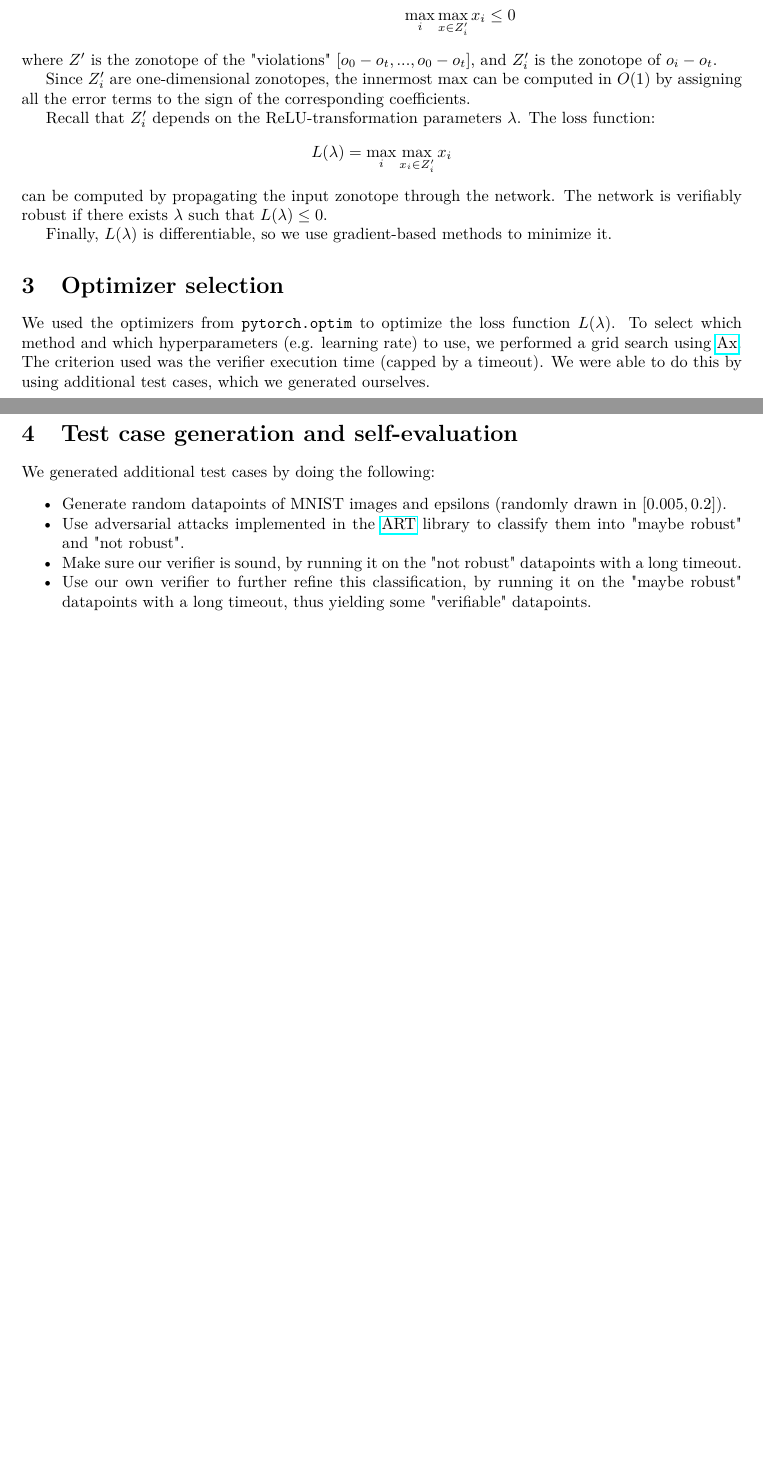
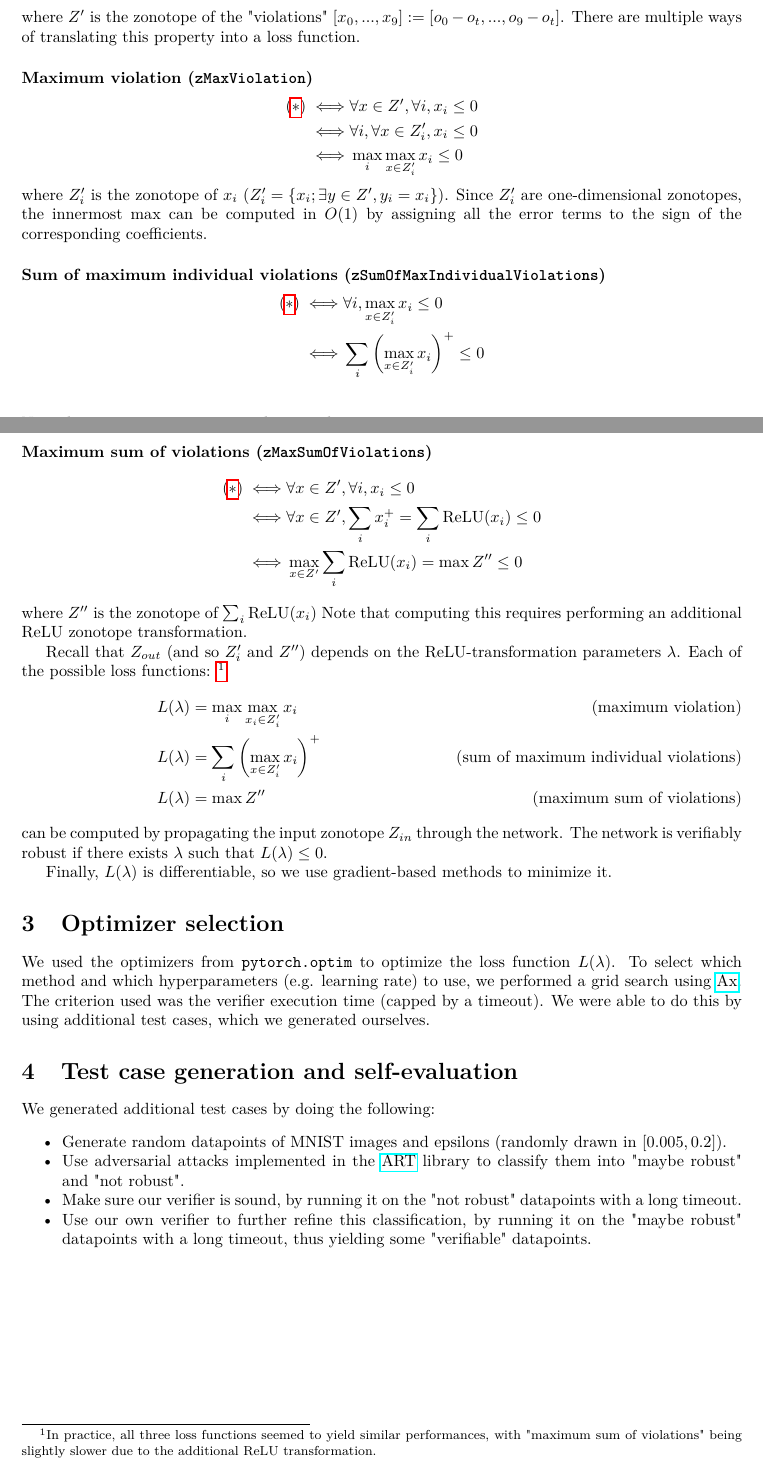
Before and after one commit to guillaumew16/RIAI_HS2019, a LaTeX document (report/report.tex): two parts of pages 1 and 2 of 2, joined at a grey line, cut so that both start at the same text, the shorter picture padded with empty space. Compiled offline with pdfLaTeX.

Commit message:
write on report

```diff
--- a/report/report.tex
+++ b/report/report.tex
@@ -17,6 +17,7 @@
 \newcommand{\NN}{\mathbb{N}}
 \newcommand{\eps}{\varepsilon}
 \newcommand{\ind}{\mathbbm{1}}
+\newcommand{\relu}{\text{ReLU}}
 
 % \theoremstyle{definition}
 % \newtheorem{definition}{Definition}
@@ -56,18 +58,46 @@ Then the network is verifiably robust on the input region if:
+    &\forall (o_0, ..., o_9) \in Z, \forall i \in \{0, ..., 9\}, o_i \leq o_t \nonumber \\
+    \iff & \forall (x_0, ..., x_9) \in Z', \forall i \in \{0, ..., 9\}, x_i \leq 0 \nonumber \quad
+    \iff Z' \subset \RR_{-}^{10} \label{eq:verified_iff} \tag{*}
+\end{align}
+where $Z'$ is the zonotope of the "violations" $[x_0, ..., x_9] := [o_0 - o_t, ..., o_9 - o_t]$.
+There are multiple ways of translating this property into a loss function.
+
+\paragraph{Maximum violation (\texttt{zMaxViolation})}
 \begin{align*}
-    \forall (o_0, ..., o_9) \in Z, \forall i \in \{0, ..., 9\}, o_i &\leq o_t \\
-    \forall (x_0, ..., x_9) \in Z', \forall i \in \{0, ..., 9\}, x_i &\leq 0 \\
-    \max_{x \in Z'} \max_i x_i &\leq 0 \\
-    \max_i \max_{x \in Z'_i} x_i &\leq 0
+    ( \ref{eq:verified_iff} )
+    \iff & \forall x \in Z', \forall i, x_i \leq 0 \\
+    \iff & \forall i, \forall x \in Z'_i, x_i \leq 0 \\
+    \iff & \max_i \max_{x \in Z'_i} x_i \leq 0
 \end{align*}
-where $Z'$ is the zonotope of the "violations" $[o_0 - o_t, ..., o_0 - o_t]$, and $Z'_i$ is the zonotope of $o_i - o_t$.
-
+where $Z'_i$ is the zonotope of $x_i$ ($Z'_i = \{ x_i; \exists y \in Z', y_i = x_i \}$).
 Since $Z'_i$ are one-dimensional zonotopes, the innermost max can be computed in $O(1)$ by assigning all the error terms to the sign of the corresponding coefficients.
 
-Recall that $Z'_i$ depends on the ReLU-transformation parameters $\lambda$. The loss function:
-\begin{equation*}
-    L(\lambda) = \max_i \max_{x_i \in Z'_i} x_i
-\end{equation*}
-can be computed by propagating the input zonotope through the network.
+\paragraph{Sum of maximum individual violations (\texttt{zSumOfMaxIndividualViolations})}
+\begin{align*}
+    ( \ref{eq:verified_iff} )
+    \iff & \forall i, \max_{x \in Z'_i} x_i \leq 0 \\
+    \iff & \sum_i \left( \max_{x \in Z'_i} x_i \right)^+ \leq 0 \\
+\end{align*}
+Note that $\max_{x \in Z'_i} x_i$ is just a scalar, so taking its positive part is easy.
+
+\paragraph{Maximum sum of violations (\texttt{zMaxSumOfViolations})}
+\begin{align*}
+    ( \ref{eq:verified_iff} )
+    \iff & \forall x \in Z', \forall i, x_i \leq 0 \\
+    \iff & \forall x \in Z', \sum_i x_i^+ = \sum_i \relu(x_i) \leq 0 \\
+    \iff & \max_{x \in Z'} \sum_i \relu(x_i) = \max Z'' \leq 0
+\end{align*}
+where $Z''$ is the zonotope of $\sum_i \relu(x_i)$
+Note that computing this requires performing an additional ReLU zonotope transformation.
+
+Recall that $Z_{out}$ (and so $Z'_i$ and $Z''$) depends on the ReLU-transformation parameters $\lambda$. Each of the possible loss functions:
+\footnote{In practice, all three loss functions seemed to yield similar performances, with "maximum sum of violations" being slightly slower due to the additional ReLU transformation.}
+\begin{align}
+    L(\lambda) &= \max_i \max_{x_i \in Z'_i} x_i                 \tag{maximum violation} \\
+    L(\lambda) &= \sum_i \left( \max_{x \in Z'_i} x_i \right)^+  \tag{sum of maximum individual violations} \\
+    L(\lambda) &= \max Z''                                       \tag{maximum sum of violations}
+\end{align}
+can be computed by propagating the input zonotope $Z_{in}$ through the network.
 The network is verifiably robust if there exists $\lambda$ such that $L(\lambda) \leq 0$.
 
 Finally, $L(\lambda)$ is differentiable, so we use gradient-based methods to minimize it.
```
Also changed, not shown: code/znet.py (+0 -1 lines), report/report.pdf, report/report.tex (7 more changed lines).
